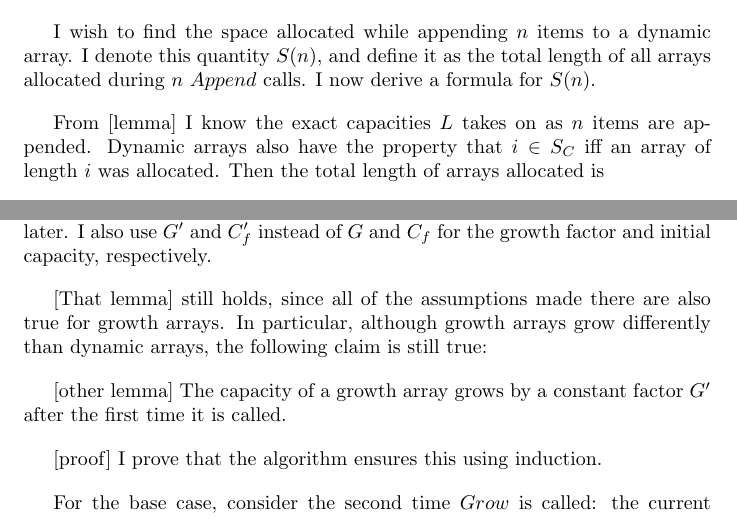
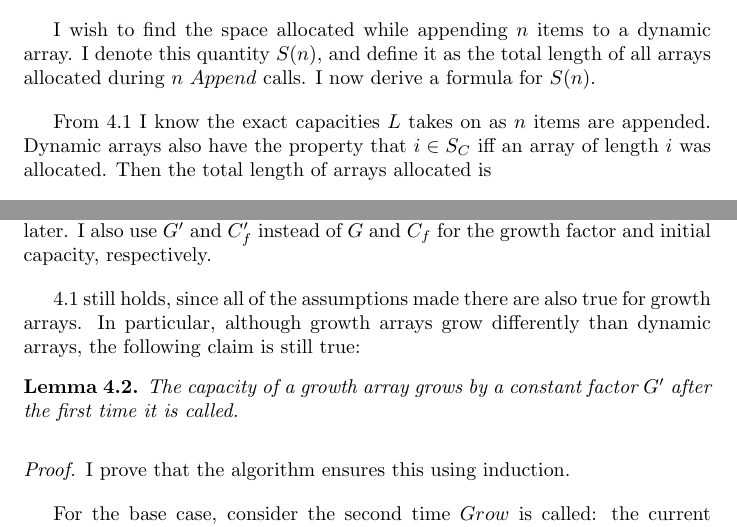
Before and after one commit to jamesqo/sts, a LaTeX paper (Draft2/Paper.tex, which reads Draft2/Appending.Dynamic.tex, Draft2/Appending.Growth.tex): two parts of pages 9 and 10 of 16, joined at a grey line, cut so that both start at the same text. Compiled offline with pdfLaTeX.

Commit message:
Proof-ize some things

```diff
--- a/Draft2/Appending.Dynamic.tex
+++ b/Draft2/Appending.Dynamic.tex
@@ -84,7 +87,7 @@ To make this expression easier to work with, I will write it in big-P notation t
 
 I wish to find the space allocated while appending $\varnitems$ items to a dynamic array. I denote this quantity $\spacefn(\varnitems)$, and define it as the total length of all arrays allocated during $\varnitems$ $\FuncAppend$ calls. I now derive a formula for $\spacefn(\varnitems)$.
 
-From [lemma] I know the exact capacities $\listname$ takes on as $\varnitems$ items are appended. Dynamic arrays also have the property that $i \in S_C$ iff an array of length $i$ was allocated. Then the total length of arrays allocated is
+From \ref{CapacitySequence} I know the exact capacities $\listname$ takes on as $\varnitems$ items are appended. Dynamic arrays also have the property that $i \in S_C$ iff an array of length $i$ was allocated. Then the total length of arrays allocated is
 
 \begin{align*}
 \spacefn(\varnitems) &= \sum_{i \in S_C} i\\
--- a/Draft2/Appending.Growth.tex
+++ b/Draft2/Appending.Growth.tex
@@ -4,11 +4,12 @@
 
 I again start off by finding the write cost when $\varnitems$ are appended. I give the write cost function a slightly different name, $\nwritesnewfn(\varnitems)$, so I can compare it to $\nwritesfn(\varnitems)$ later. I also use $\growthfactornew$ and $\initcapacitynew$ instead of $\growthfactor$ and $\initcapacity$ for the growth factor and initial capacity, respectively.
 
-[That lemma] still holds, since all of the assumptions made there are also true for growth arrays. In particular, although growth arrays grow differently than dynamic arrays, the following claim is still true:
+\ref{CapacitySequence} still holds, since all of the assumptions made there are also true for growth arrays. In particular, although growth arrays grow differently than dynamic arrays, the following claim is still true:
 
-[other lemma]
-The capacity of a growth array grows by a constant factor $\growthfactornew$ after the first time it is called.
+\begin{lemma}
+	The capacity of a growth array grows by a constant factor $\growthfactornew$ after the first time it is called.
+\end{lemma}
 
-[proof]
-I prove that the algorithm ensures this using induction.
+\begin{proof}
+	I prove that the algorithm ensures this using induction.
 
```
Also changed, not shown: Draft2/Paper.pdf, Draft2/Appending.Dynamic.tex (9 more changed lines), Draft2/Appending.Growth.tex (5 more changed lines). Lines whose indentation alone changed are shown as unchanged.
